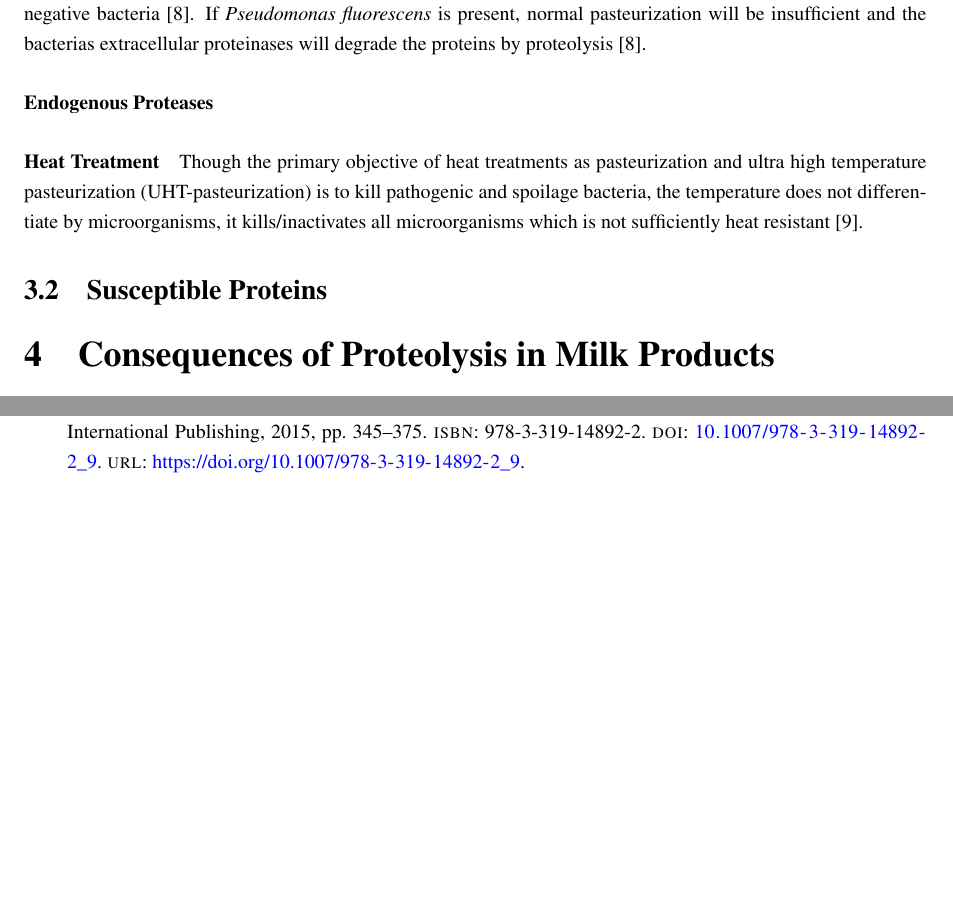
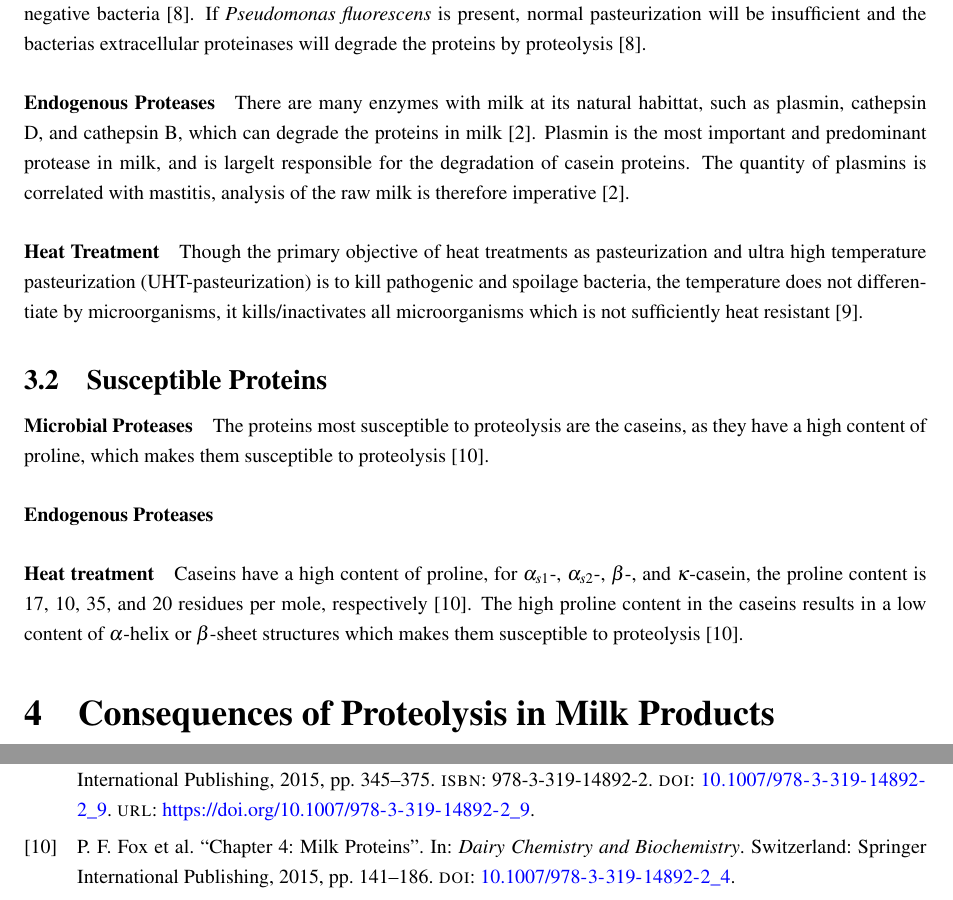
Before and after one commit to DanishUnicorn/tcp, a LaTeX document (synopsis_tzs159/main.tex, which reads synopsis_tzs159/TexFiles/chapter_02.tex, synopsis_tzs159/references.bib): two parts of pages 5 and 6 of 6, joined at a grey line, cut so that both start at the same text, the shorter picture padded with empty space. The pictures show the PDF file synopsis_tzs159/main.pdf that the author committed with the source.

Commit message:
I arrived at Niclas place and am continueing work. section 3.1 has been concluded, and I'm starting 3.2 xD

```diff
--- a/synopsis_tzs159/TexFiles/chapter_02.tex
+++ b/synopsis_tzs159/TexFiles/chapter_02.tex
@@ -58,19 +58,28 @@ There are various reasons for the degradation of proteins in milk, e.g. microbia
     If \textit{Pseudomonas fluorescens} is present, normal pasteurization will be insufficient and the bacterias extracellular proteinases will degrade the proteins by proteolysis \cite*{s01_heat_treatment_1}.
 
 \paragraph*{Endogenous Proteases}
-
+    There are many enzymes with milk at its natural habittat, such as plasmin, cathepsin D, and cathepsin B, which can degrade the proteins in milk \cite*{a02_proteases_and_protein_degradation}. Plasmin is the most important and predominant protease in milk, and is largelt responsible for the degradation of casein proteins. The quantity of plasmins is correlated with mastitis, analysis of the raw milk is therefore imperative \cite*{a02_proteases_and_protein_degradation}.
 
 \paragraph*{Heat Treatment}
     Though the primary objective of heat treatments as pasteurization and ultra high temperature pasteurization (UHT-pasteurization) is to kill pathogenic and spoilage bacteria, the temperature does not differentiate by microorganisms, it kills/inactivates all microorganisms which is not sufficiently heat resistant \cite*{b02_heat_induced_changes_in_milk}.
 
 \subsection{Susceptible Proteins}
+\paragraph*{Microbial Proteases}
+    The proteins most susceptible to proteolysis are the caseins, as they have a high content of proline, which makes them susceptible to proteolysis \cite*{b03_milk_proteins}.
+
+\paragraph*{Endogenous Proteases}
+
+
+\paragraph*{Heat treatment}
+Caseins have a high content of proline, for $\alpha_{s1}$-, $\alpha_{s2}$-, $\beta$-, and $\kappa$-casein, the proline content is 17, 10, 35, and 20 residues per mole, respectively \cite*{b03_milk_proteins}. The high proline content in the caseins results in a low content of $\alpha$-helix or $\beta$-sheet structures which makes them susceptible to proteolysis \cite*{b03_milk_proteins}.
+
 
 
 \section{Consequences of Proteolysis in Milk Products}
 %Say briefly what the consequences are for the different dairy products, i.e. cheese, yogurt, butter, ice cream, whey, etc.
 
 
-\section{Methods}
+\section{Methods for Analysis}
 
 \subsection{Determining Protein Degradation}
 
--- a/synopsis_tzs159/references.bib
+++ b/synopsis_tzs159/references.bib
@@ -219,3 +219,15 @@ isbn="978-3-319-14892-2",
 doi="10.1007/978-3-319-14892-2_9",
 url="https://doi.org/10.1007/978-3-319-14892-2_9"
 }
+
+% 03_book - Fox
+@incollection{b03_milk_proteins,
+  author       = {P. F. Fox and P. L. H. McSweeney and T. M. Cogan and T. P. Guinee},
+  title        = {Chapter 4: Milk Proteins},
+  booktitle    = {Dairy Chemistry and Biochemistry},
+  year         = {2015},
+  publisher    = {Springer International Publishing},
+  address      = {Switzerland},
+  pages        = {141--186}, % optional, if you have the page range
+  doi          = {10.1007/978-3-319-14892-2_4}
+}
```
Also changed, not shown: synopsis_tzs159/main.pdf.
